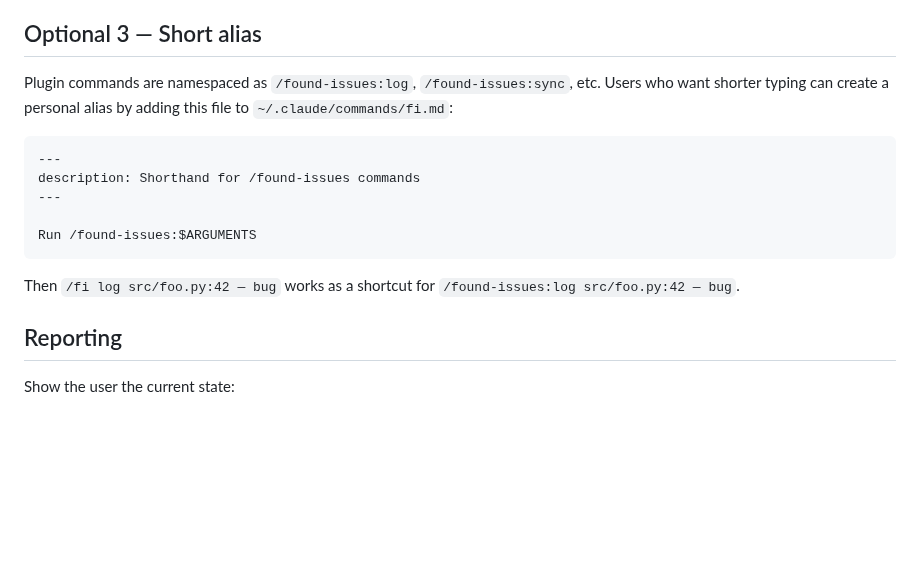
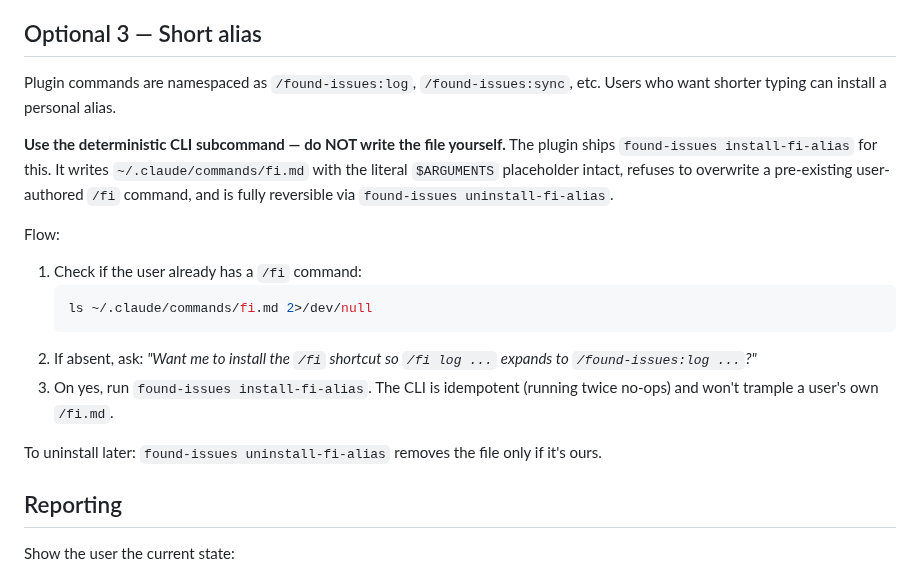
Before and after one commit to AltDoug/found-issues, a Markdown page: commands/setup.md, the part around the change. Drawn GitHub-style; blank space fills up the shorter version.

Commit message:
Feat: deterministic /fi alias install + setup.png in README (v0.1.16)
The /fi alias install path was telling the LLM to handcraft
~/.claude/commands/fi.md from a markdown code block in setup.md. The
agent dropped `$ARGUMENTS` on a real install, so `/fi log foo` expanded
to `Run /found-issues:` with the subcommand and args lost. Same failure
class statusline had pre-v0.1.11 — fix is the same: deterministic CLI
subcommand, LLM just calls it.

Adds:
- `found-issues install-fi-alias` — creates fi.md with literal
  `$ARGUMENTS` baked in, idempotent, refuses to overwrite a
  user-authored /fi command
- `found-issues uninstall-fi-alias` — removes only if it's ours
  (preserves user-authored /fi)
- 10 new bats tests in cli-fi-alias.bats including a regression test
  asserting the file contains the literal `$ARGUMENTS`
- setup.png in README Installation section showing the optional-
  integrations picker

Updates:
- commands/setup.md Optional 3 calls install-fi-alias instead of
  handing the LLM a markdown block
- cmd_uninstall delegates /fi removal to cmd_uninstall_fi_alias so the
  "is this ours?" heuristic lives in one place — install and uninstall
  can't drift

165 bats tests passing (was 155).

Co-Authored-By: Claude Opus 4.6 (1M context) <noreply@anthropic.com>

````diff
--- a/commands/setup.md
+++ b/commands/setup.md
@@ -88,19 +88,27 @@ hook handles this. Skip mentioning if it's not yet implemented.)
 ## Optional 3 — Short alias
 
 Plugin commands are namespaced as `/found-issues:log`, `/found-issues:sync`,
-etc. Users who want shorter typing can create a personal alias by adding
-this file to `~/.claude/commands/fi.md`:
+etc. Users who want shorter typing can install a personal alias.
 
-```markdown
----
-description: Shorthand for /found-issues commands
----
+**Use the deterministic CLI subcommand — do NOT write the file yourself.**
+The plugin ships `found-issues install-fi-alias` for this. It writes
+`~/.claude/commands/fi.md` with the literal `$ARGUMENTS` placeholder
+intact, refuses to overwrite a pre-existing user-authored `/fi` command,
+and is fully reversible via `found-issues uninstall-fi-alias`.
 
-Run /found-issues:$ARGUMENTS
-```
+Flow:
 
-Then `/fi log src/foo.py:42 — bug` works as a shortcut for
-`/found-issues:log src/foo.py:42 — bug`.
+1. Check if the user already has a `/fi` command:
+   ```bash
+   ls ~/.claude/commands/fi.md 2>/dev/null
+   ```
+2. If absent, ask: *"Want me to install the `/fi` shortcut so `/fi log
+   ...` expands to `/found-issues:log ...`?"*
+3. On yes, run `found-issues install-fi-alias`. The CLI is idempotent
+   (running twice no-ops) and won't trample a user's own `/fi.md`.
+
+To uninstall later: `found-issues uninstall-fi-alias` removes the file
+only if it's ours.
 
 ## Reporting
 
````
Also changed, not shown: CHANGELOG.md (+17 -0 lines), README.md (+2 -0 lines), setup.png (added), 4 other files.
